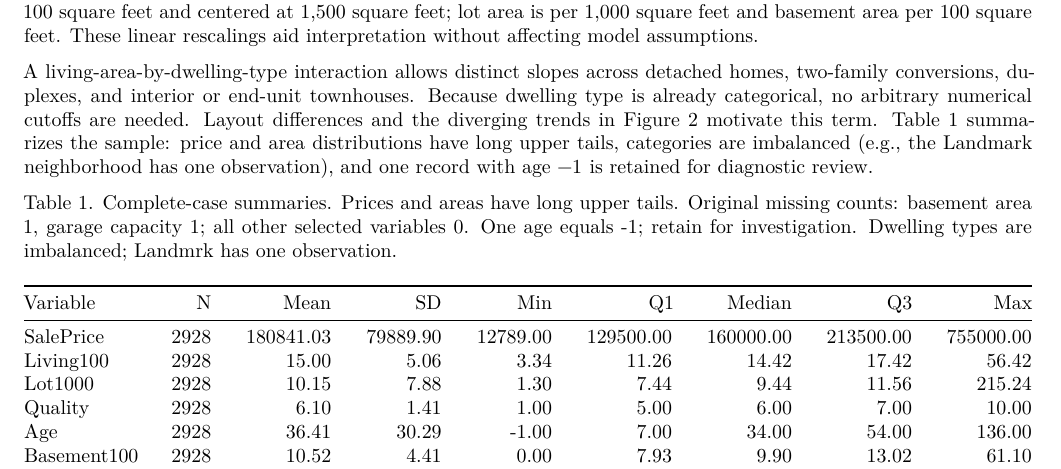
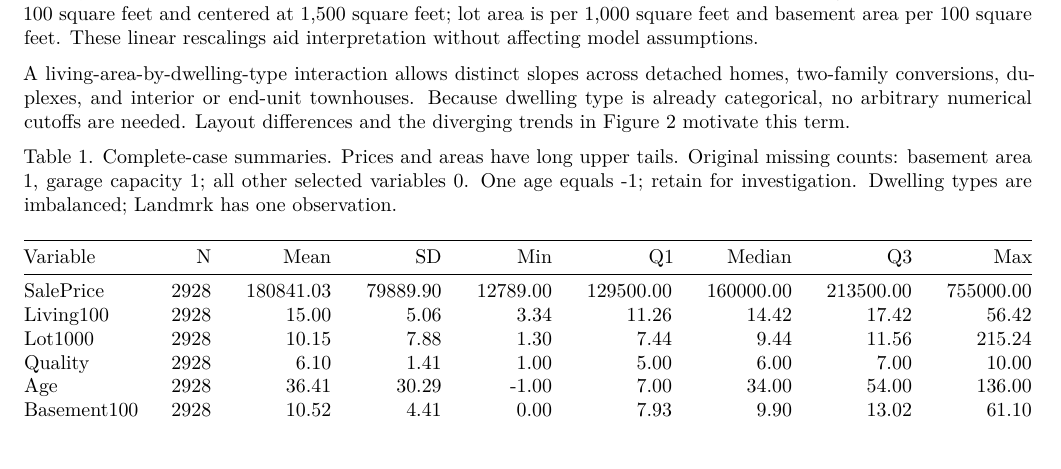
Before and after one commit to Sytion06/STA302Project, an R Markdown document (Part1/ames_proposal/proposal.Rmd): part of page 2 of 7, cut so that both start at the same text. The pictures show the output file Part1/ames_proposal/proposal.pdf that the author committed with the source.

Commit message:
Removed dublicate table 1 description

```diff
--- a/Part1/ames_proposal/proposal.Rmd
+++ b/Part1/ames_proposal/proposal.Rmd
@@ -203,7 +203,7 @@ The analysis uses 2,928 complete records, excluding two properties missing basem
 
 Our model includes nine predictors: living area, dwelling type, lot area, overall quality, age at sale, basement area, garage capacity, neighborhood, and sale year. Dwelling type and neighborhood are nominal; sale year is a factor. Quality is provisionally treated as a numerical 1-10 score, imposing equal increments. Living area is measured per 100 square feet and centered at 1,500 square feet; lot area is per 1,000 square feet and basement area per 100 square feet. These linear rescalings aid interpretation without affecting model assumptions.
 
-A living-area-by-dwelling-type interaction allows distinct slopes across detached homes, two-family conversions, duplexes, and interior or end-unit townhouses. Because dwelling type is already categorical, no arbitrary numerical cutoffs are needed. Layout differences and the diverging trends in Figure 2 motivate this term. Table 1 summarizes the sample: price and area distributions have long upper tails, categories are imbalanced (e.g., the Landmark neighborhood has one observation), and one record with age $-1$ is retained for diagnostic review.
+A living-area-by-dwelling-type interaction allows distinct slopes across detached homes, two-family conversions, duplexes, and interior or end-unit townhouses. Because dwelling type is already categorical, no arbitrary numerical cutoffs are needed. Layout differences and the diverging trends in Figure 2 motivate this term.
 
 Table 1. Complete-case summaries. Prices and areas have long upper tails. Original missing counts: basement area 1, garage capacity 1; all other selected variables 0. One age equals -1; retain for investigation. Dwelling types are imbalanced; Landmrk has one observation.
 
```
Also changed, not shown: Part1/ames_proposal/proposal.pdf.
